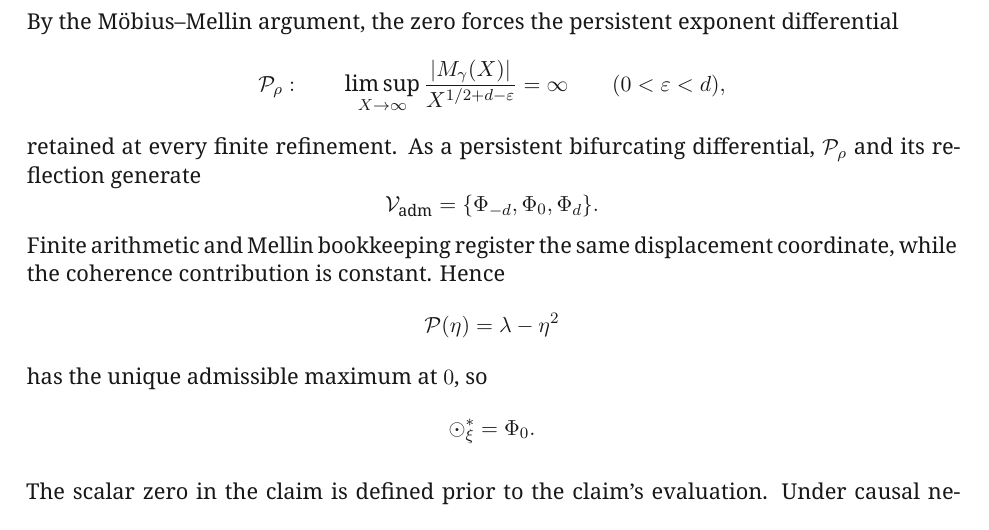
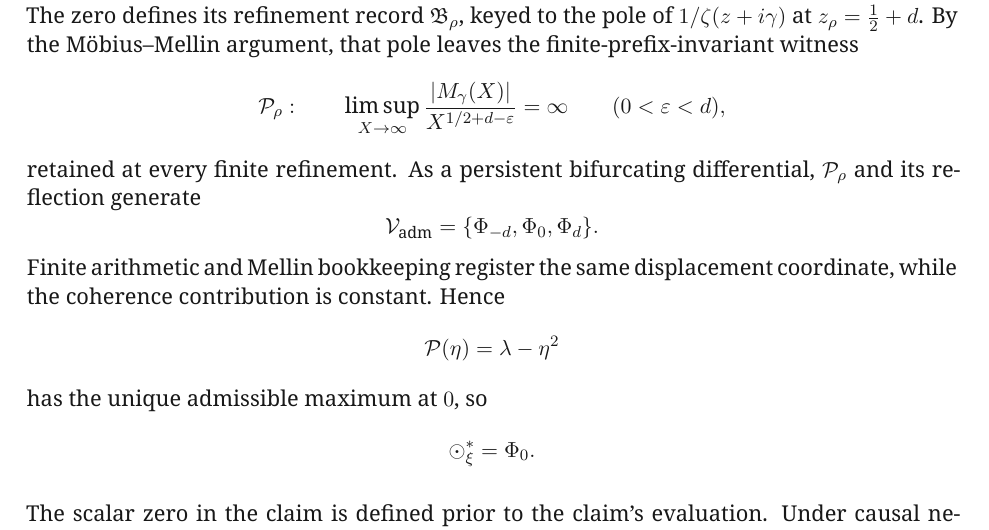
Before and after one commit to MilitantAI/Riemann, a LaTeX paper (riemann_relational_selection_whitepaper_v1.2.tex): part of page 8 of 9, cut at the place of the change. Compiled offline with XeLaTeX.

Commit message:
Fix the proof skeleton in the v1.2 paper so the record keyed to the zero's pole comes first and the growth statement is its witness.
Beepboop-Agent: beepboop
Beepboop-Run:
Hivemind-Exchange: xp-01a2033ff5507a029f1f22675de9e997
Hivemind-Receipt: 01a2033f-f6c3-7a03-834a-3e019276d40b

```diff
--- a/riemann_relational_selection_whitepaper_v1.2.tex
+++ b/riemann_relational_selection_whitepaper_v1.2.tex
@@ -520,7 +520,7 @@ Assume
 \xi\!\left(\frac12+d+i\gamma\right)=0
 \qquad(d>0).
 \]
-By the M\"obius--Mellin argument, the zero forces the persistent exponent differential
+The zero defines its refinement record \(\mathfrak B_\rho\), keyed to the pole of \(1/\zeta(z+i\gamma)\) at \(z_\rho=\frac12+d\). By the M\"obius--Mellin argument, that pole leaves the finite-prefix-invariant witness
 \[
 \mathcal P_\rho:
 \qquad
```
